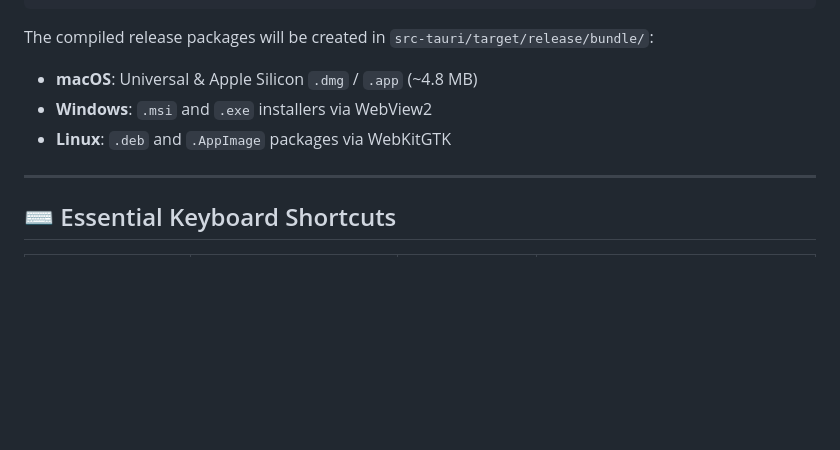
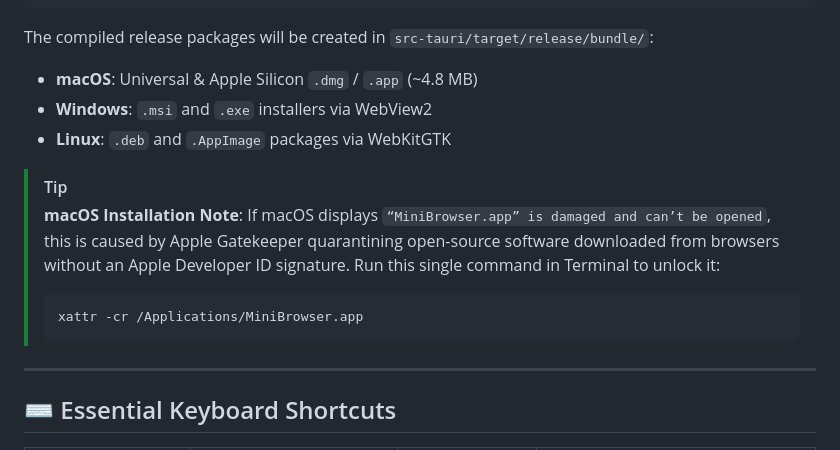
Before and after one commit to devCodr/mini-browser, a Markdown page: README.md, the part around the change. GitHub-like rendering; blank space fills up the shorter version.

Commit message:
docs: add troubleshooting steps for macOS Gatekeeper quarantine to README

````diff
--- a/README.md
+++ b/README.md
@@ -104,6 +104,12 @@ The compiled release packages will be created in `src-tauri/target/release/bundl
 - **Windows**: `.msi` and `.exe` installers via WebView2
 - **Linux**: `.deb` and `.AppImage` packages via WebKitGTK
 
+> [!TIP]
+> **macOS Installation Note**: If macOS displays `“MiniBrowser.app” is damaged and can’t be opened`, this is caused by Apple Gatekeeper quarantining open-source software downloaded from browsers without an Apple Developer ID signature. Run this single command in Terminal to unlock it:
+> ```bash
+> xattr -cr /Applications/MiniBrowser.app
+> ```
+
 ---
 
 ## ⌨️ Essential Keyboard Shortcuts
````
